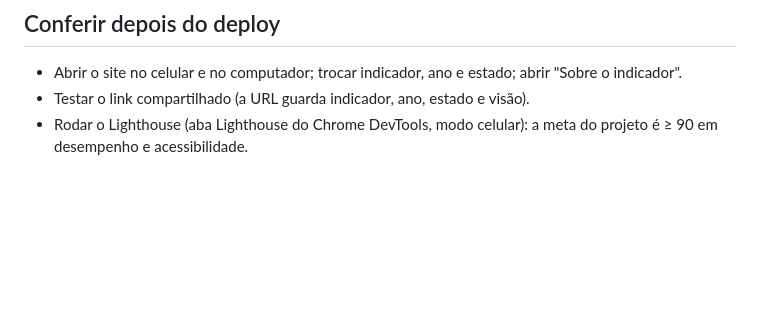
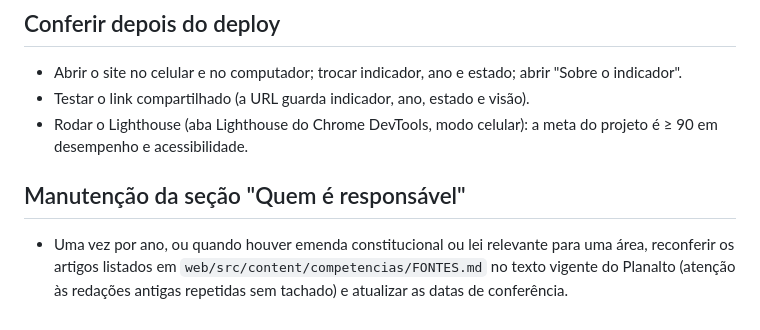
Before and after one commit to antoniomanoell/mapa-brasil, a Markdown page: DEPLOY.md, the part around the change. Drawn GitHub-style; blank space fills up the shorter version.

Commit message:
DEPLOY: reconferência anual das competências legais
Co-Authored-By: Claude Opus 5.5 <noreply@anthropic.com>

```diff
--- a/DEPLOY.md
+++ b/DEPLOY.md
@@ -59,3 +59,9 @@ npx wrangler dev
 - Testar o link compartilhado (a URL guarda indicador, ano, estado e visão).
 - Rodar o Lighthouse (aba Lighthouse do Chrome DevTools, modo celular): a meta do projeto é ≥ 90 em
   desempenho e acessibilidade.
+
+## Manutenção da seção "Quem é responsável"
+
+- Uma vez por ano, ou quando houver emenda constitucional ou lei relevante para uma área, reconferir
+  os artigos listados em `web/src/content/competencias/FONTES.md` no texto vigente do Planalto
+  (atenção às redações antigas repetidas sem tachado) e atualizar as datas de conferência.
```
